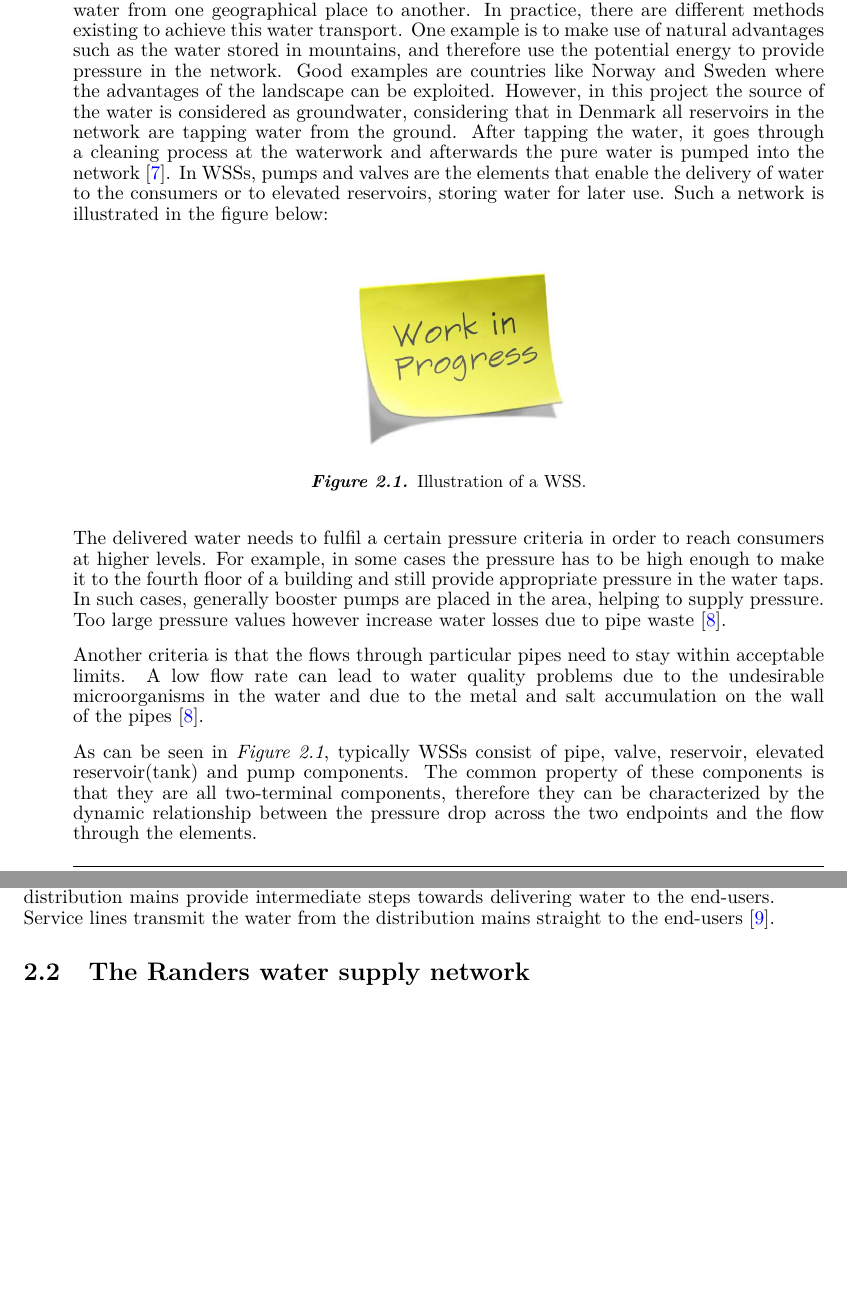
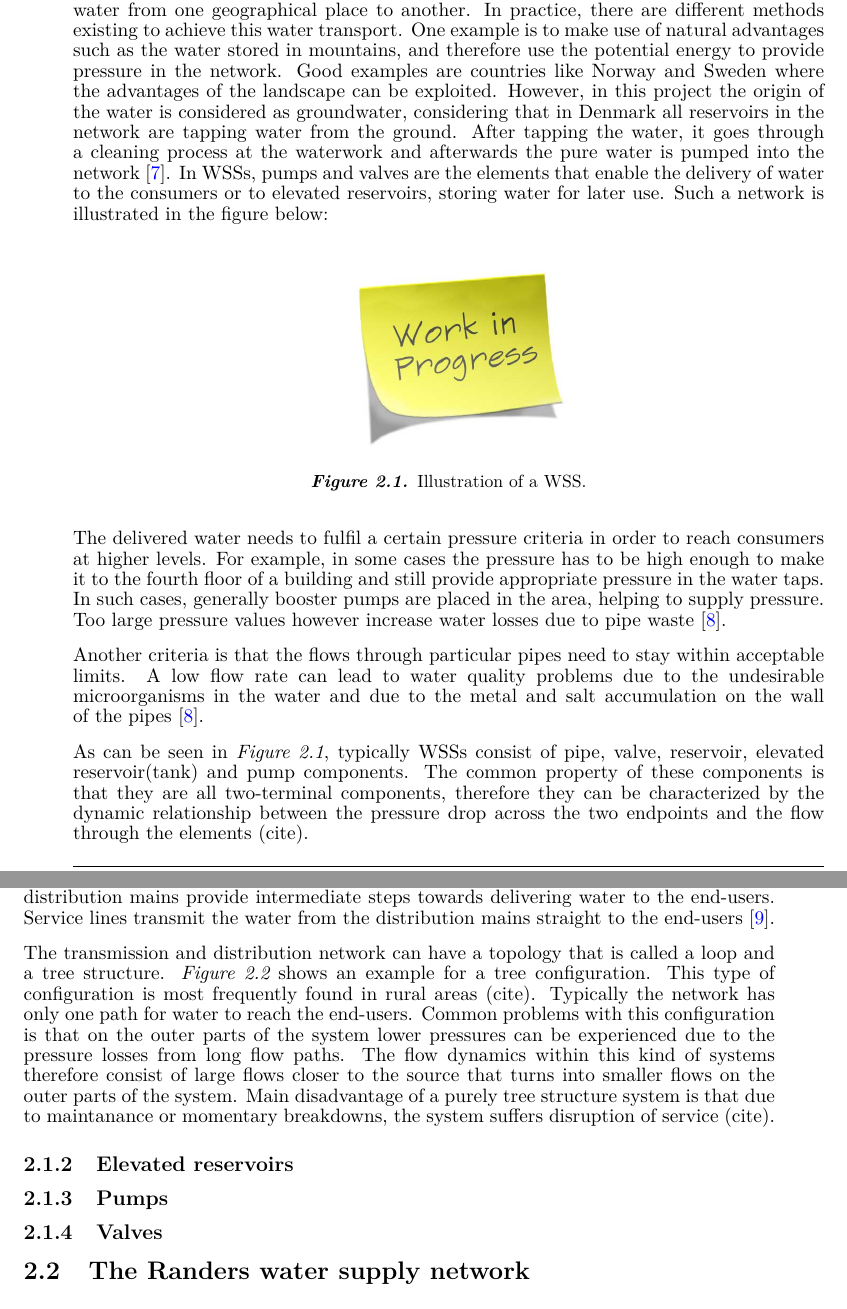
Before and after one commit to csocsidior/Verdo_project, a LaTeX thesis (Gr830.tex, which reads report/analysis/sys_overview.tex): two parts of pages 11 and 12 of 39, joined at a grey line, cut so that both start at the same text. Compiled offline with pdfLaTeX.

Commit message:
Hydraulic system overview 2

```diff
--- a/report/analysis/sys_overview.tex
+++ b/report/analysis/sys_overview.tex
@@ -3,7 +3,7 @@
 \section{Hydraulic system overview}
 \label{hydraulic_system_overview}
 
-WSSs are designed to deliver water to consumers in terms of sufficient pressure and appropriate chemical composition. Distribution systems as such are typically transport water from one geographical place to another. In practice, there are different methods existing to achieve this water transport. One example is to make use of natural advantages such as the water stored in mountains, and therefore use the potential energy to provide pressure in the network. Good examples are countries like Norway and Sweden where the advantages of the landscape can be exploited. However, in this project the source of the water is considered as groundwater, considering that in Denmark all reservoirs in the network are tapping water from the ground. After tapping the water, it goes through a cleaning process at the waterwork and afterwards the pure water is pumped into the network \cite{prahata}. In WSSs, pumps and valves are the elements that enable the delivery of water to the consumers or to elevated reservoirs, storing water for later use. Such a network is illustrated in the figure below:
+WSSs are designed to deliver water to consumers in terms of sufficient pressure and appropriate chemical composition. Distribution systems as such are typically transport water from one geographical place to another. In practice, there are different methods existing to achieve this water transport. One example is to make use of natural advantages such as the water stored in mountains, and therefore use the potential energy to provide pressure in the network. Good examples are countries like Norway and Sweden where the advantages of the landscape can be exploited. However, in this project the origin of the water is considered as groundwater, considering that in Denmark all reservoirs in the network are tapping water from the ground. After tapping the water, it goes through a cleaning process at the waterwork and afterwards the pure water is pumped into the network \cite{prahata}. In WSSs, pumps and valves are the elements that enable the delivery of water to the consumers or to elevated reservoirs, storing water for later use. Such a network is illustrated in the figure below:
 
 %illustration of WSS
 \begin{figure}[H]
@@ -17,7 +17,7 @@ The delivered water needs to fulfil a certain pressure criteria in order to reac
 
 Another criteria is that the flows through particular pipes need to stay within acceptable limits. A low flow rate can lead to water quality problems due to the undesirable microorganisms in the water and due to the metal and salt accumulation on the wall of the pipes \cite{walski2003advanced}.
 
-As can be seen in \figref{fig:WSS_example}, typically WSSs consist of pipe, valve, reservoir, elevated reservoir(tank) and pump components. The common property of these components is that they are all two-terminal components, therefore they can be characterized by the dynamic relationship between the pressure drop across the two endpoints and the flow through the elements.
+As can be seen in \figref{fig:WSS_example}, typically WSSs consist of pipe, valve, reservoir, elevated reservoir(tank) and pump components. The common property of these components is that they are all two-terminal components, therefore they can be characterized by the dynamic relationship between the pressure drop across the two endpoints and the flow through the elements (cite).
 
 \subsection{Pipe networks}
 \label{pipe_networks}
@@ -34,6 +34,16 @@ Pipes are the most common components of WSSs since they are used for carrying pr
 
 Transmission mains deliver large amounts of water over long distances. Arterial and distribution mains provide intermediate steps towards delivering water to the end-users. Service lines transmit the water from the distribution mains straight to the end-users \cite{grigg2012water}.
 
+The transmission and distribution network can have a topology that is called a loop and a tree structure.  \figref{fig:pipemain_example} shows an example for a tree configuration. This type of configuration is most frequently found in rural areas (cite). Typically the network has only one path for water to reach the end-users. Common problems with this configuration is that on the outer parts of the system lower pressures can be experienced due to the pressure losses from long flow paths. The flow dynamics within this kind of systems therefore consist of large flows closer to the source that turns into smaller flows on the outer parts of the system. Main disadvantage of a purely tree structure system is that due to maintanance or momentary breakdowns, the system suffers disruption of service (cite).
+
+\subsection{Elevated reservoirs}
+\label{elevated_reservoirs}
+
+\subsection{Pumps}
+\label{pumps}
+
+\subsection{Valves}
+\label{valves}
 
 \section{The Randers water supply network}
 \label{the_randers_water_supply_network}
```
